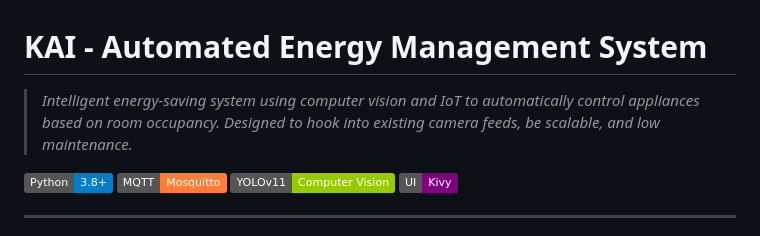
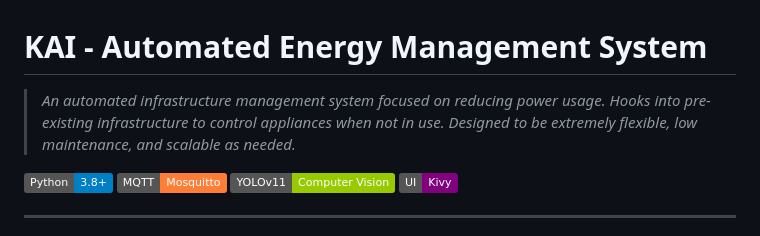
Before and after one commit to Cosmic-Infinity/kai, a Markdown page: README.md, the part around the change. Rendered like a GitHub page; badges without logos.

```diff
--- a/README.md
+++ b/README.md
@@ -1,6 +1,6 @@
 # KAI - Automated Energy Management System
 
-> _Intelligent energy-saving system using computer vision and IoT to automatically control appliances based on room occupancy. Designed to hook into existing camera feeds, be scalable, and low maintenance._
+> _An automated infrastructure management system focused on reducing power usage. Hooks into pre-existing infrastructure to control appliances when not in use. Designed to be extremely flexible, low maintenance, and scalable as needed._
 
 [![Python](https://img.shields.io/badge/Python-3.8+-blue.svg)](https://www.python.org/)
 [![MQTT](https://img.shields.io/badge/MQTT-Mosquitto-orange.svg)](https://mosquitto.org/)
```
